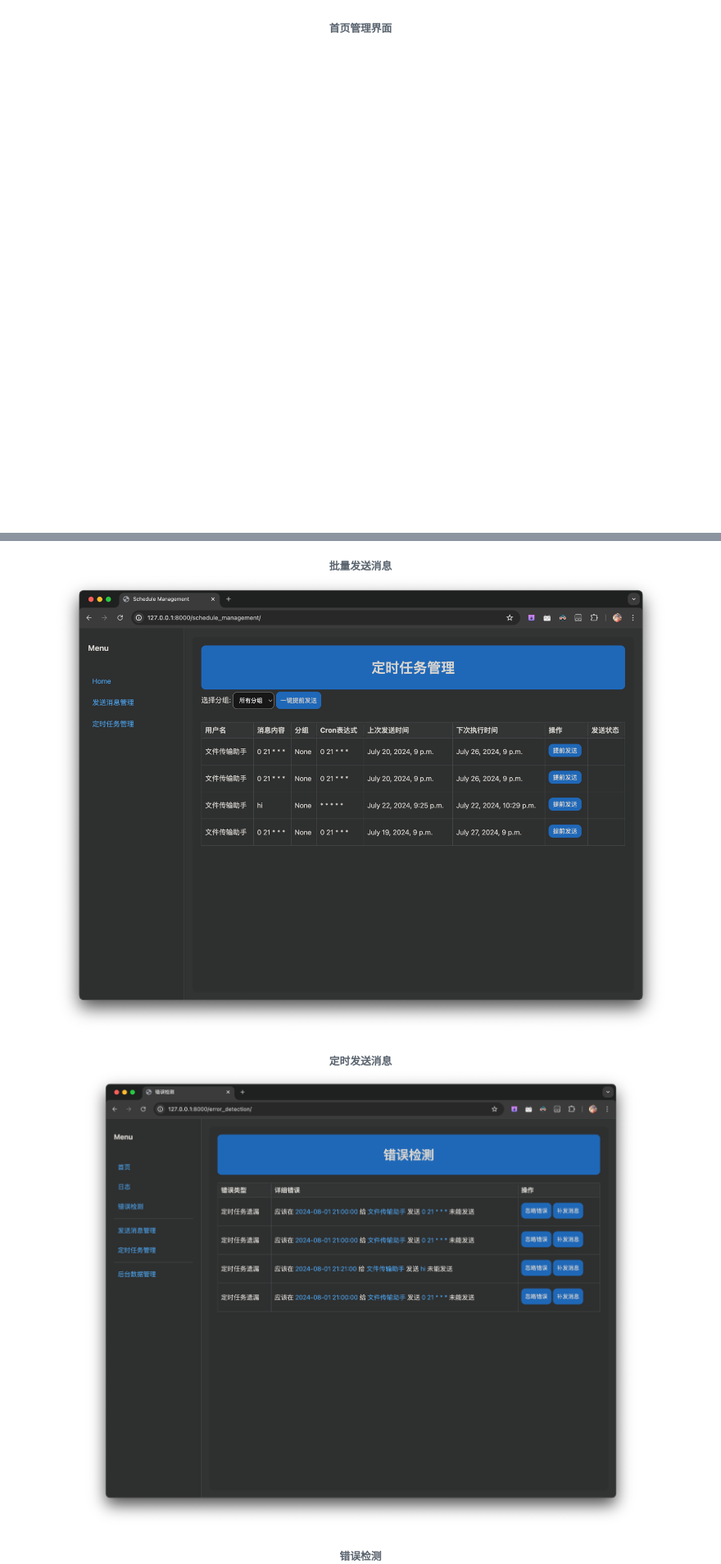
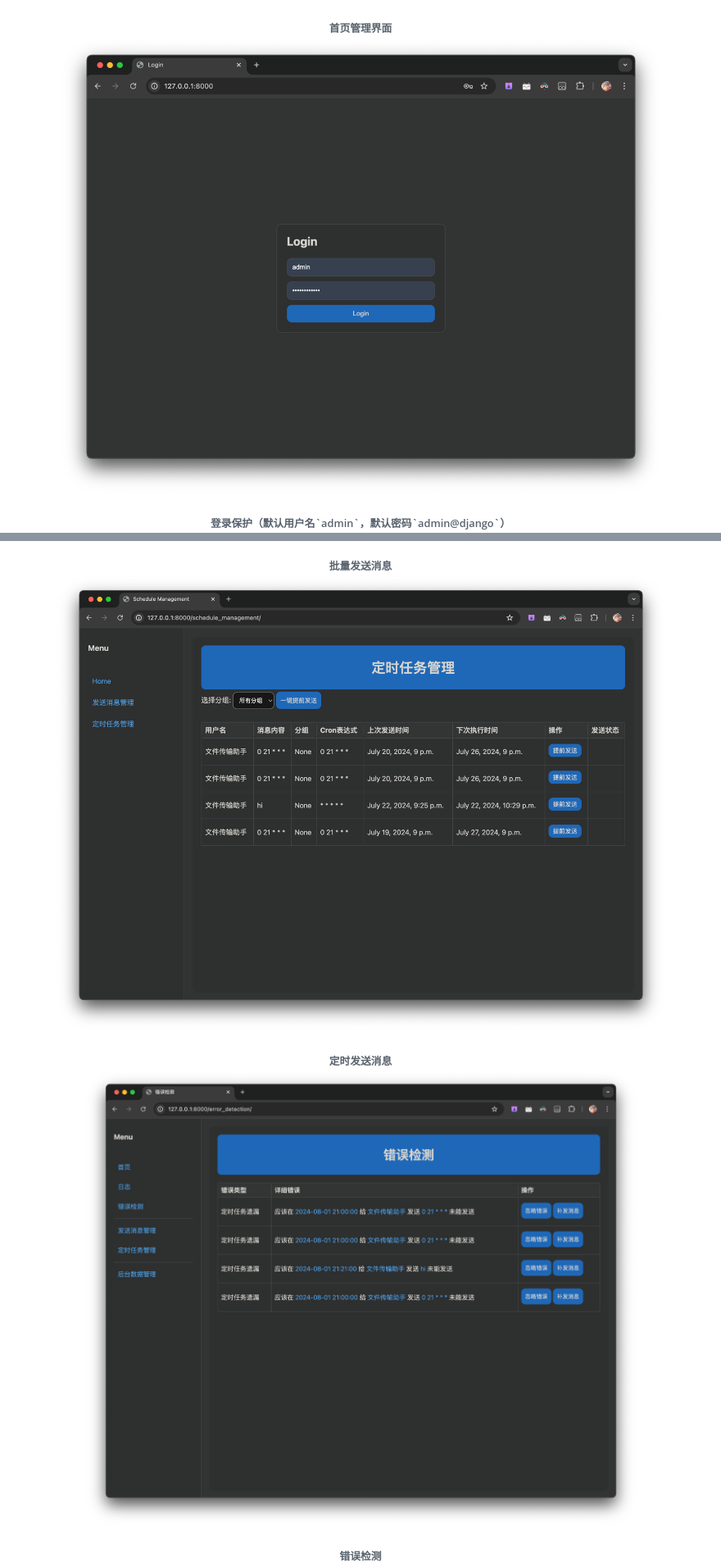
Before and after one commit to xieyumc/YuYuWechat, a Markdown page: README.md, 2 parts joined by grey strips. Shown: that part at 82% size. GitHub-like rendering; pictures changed too: img/img_14.png (added); blank space fills up the shorter version.

```diff
--- a/README.md
+++ b/README.md
@@ -5,6 +5,9 @@
 ![img.png](img/img.png)
 <h6 align="center">首页管理界面
 
+![img.png](img/img_14.png)
+<h6 align="center">登录保护（默认用户名`admin`，默认密码`admin@django`）
+
 ![img_1.png](img/img_1.png)
 <h6 align="center">批量发送消息
 
@@ -12,6 +15,6 @@
 <h6 align="center">定时发送消息
 
-![img.png](img/img13.png)
+![img.png](img/img_13.png)
 <h6 align="center">错误检测
 
 ![img_3.png](img/img_3.png)
```
Also changed, not shown: other parts of README.md (+4 -2 lines), img/img_13.png (renamed from img/img13.png), 1 other file.
